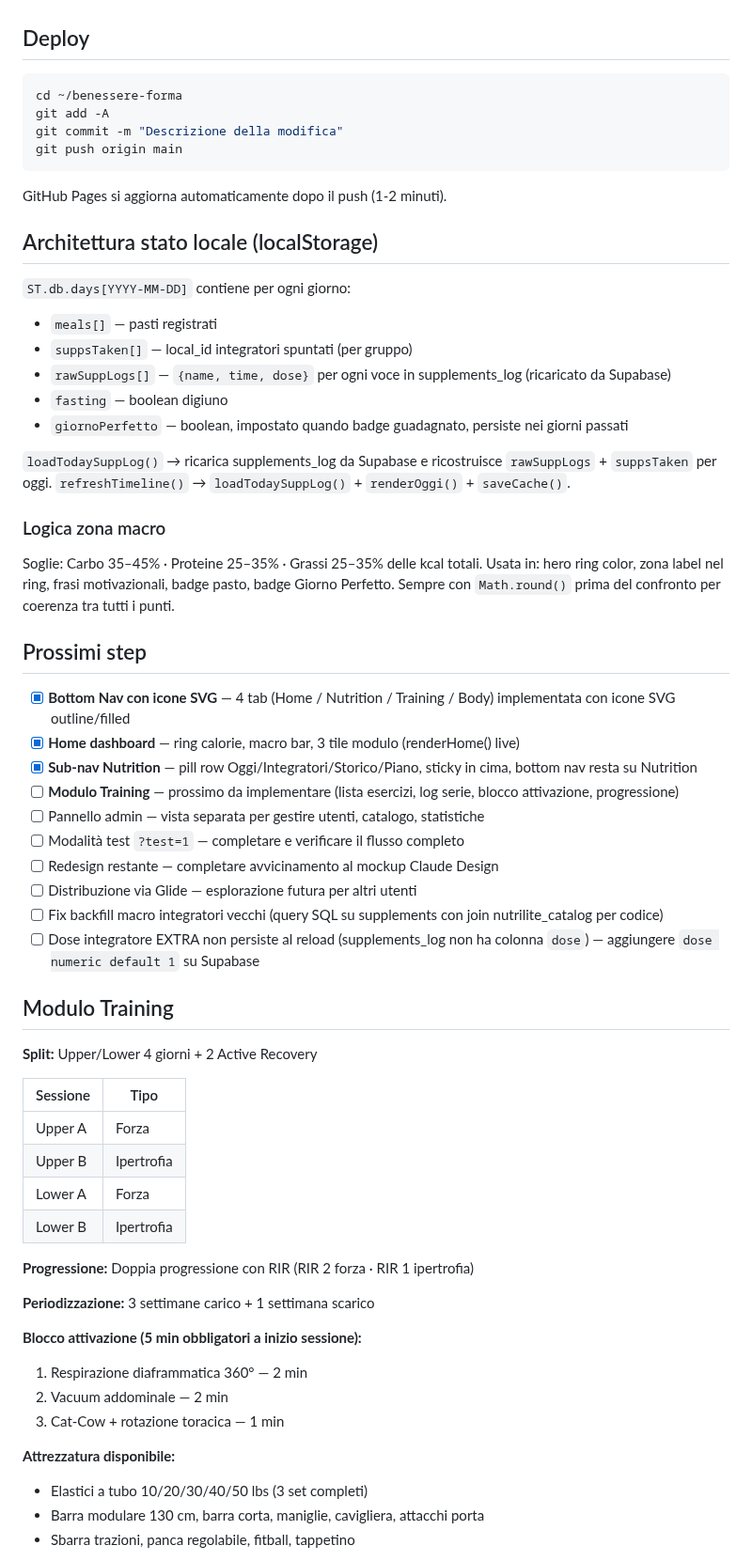
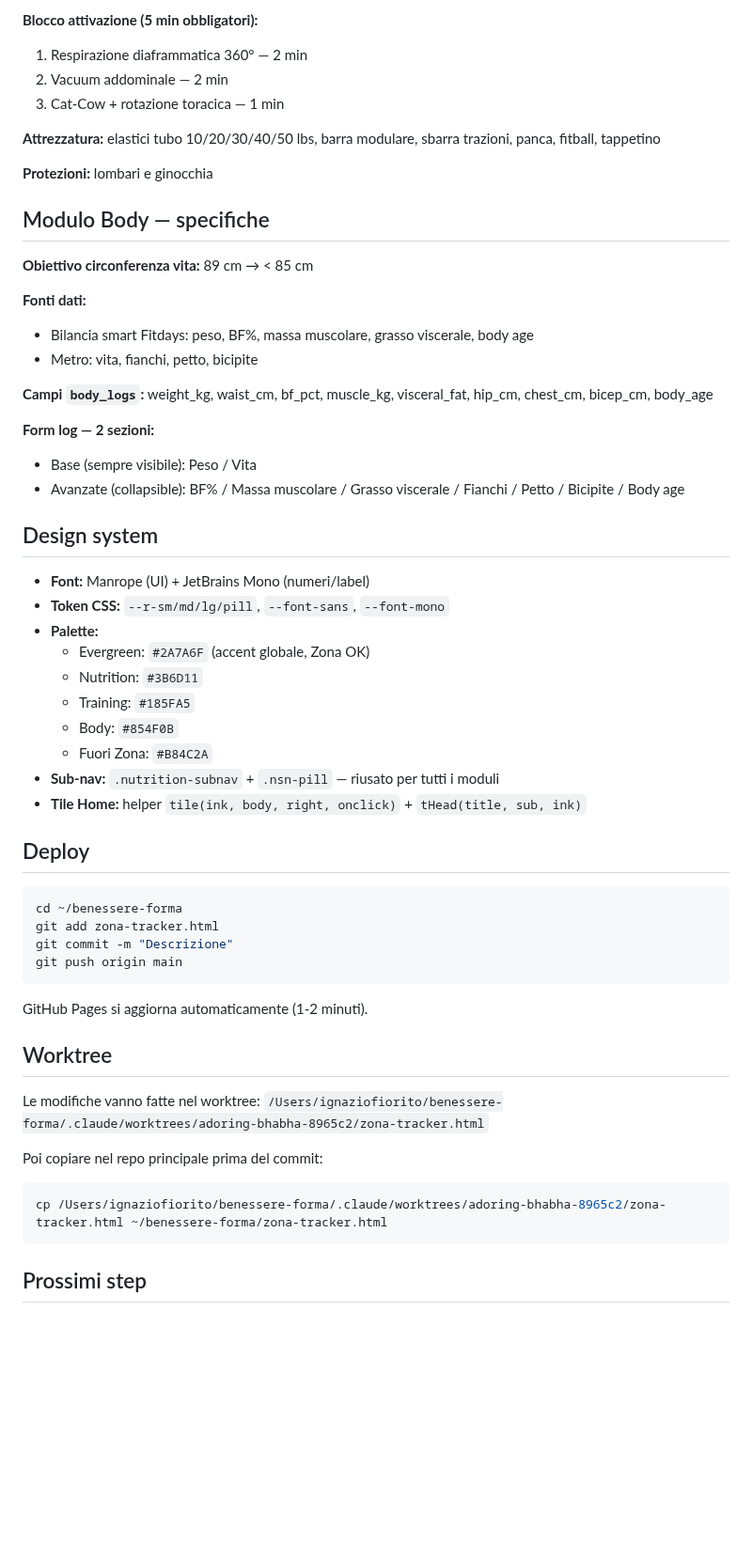
Before and after one commit to IgnazioF321621/benessere-forma, a Markdown page: CLAUDE.md, the part around one of its changes. Shown at 94% size. Rendered like a GitHub page; blank space fills up the shorter version.

Commit message:
Update CLAUDE.md: full session recap (Training complete, Body in progress)

````diff
--- a/CLAUDE.md
+++ b/CLAUDE.md
@@ -164,67 +242,59 @@ RLS abilitata — policy: `auth.uid() = user_id`.
+**Blocco attivazione (5 min obbligatori):**
+1. Respirazione diaframmatica 360° — 2 min
+2. Vacuum addominale — 2 min
+3. Cat-Cow + rotazione toracica — 1 min
+
+**Attrezzatura:** elastici tubo 10/20/30/40/50 lbs, barra modulare, sbarra trazioni, panca, fitball, tappetino
+
+**Protezioni:** lombari e ginocchia
+
+## Modulo Body — specifiche
+
+**Obiettivo circonferenza vita:** 89 cm → < 85 cm
+
+**Fonti dati:**
+- Bilancia smart Fitdays: peso, BF%, massa muscolare, grasso viscerale, body age
+- Metro: vita, fianchi, petto, bicipite
+
+**Campi `body_logs`:** weight_kg, waist_cm, bf_pct, muscle_kg, visceral_fat, hip_cm, chest_cm, bicep_cm, body_age
+
+**Form log — 2 sezioni:**
+- Base (sempre visibile): Peso / Vita
+- Avanzate (collapsible): BF% / Massa muscolare / Grasso viscerale / Fianchi / Petto / Bicipite / Body age
+
+## Design system
+
+- **Font:** Manrope (UI) + JetBrains Mono (numeri/label)
+- **Token CSS:** `--r-sm/md/lg/pill`, `--font-sans`, `--font-mono`
+- **Palette:**
+  - Evergreen: `#2A7A6F` (accent globale, Zona OK)
+  - Nutrition: `#3B6D11`
+  - Training: `#185FA5`
+  - Body: `#854F0B`
+  - Fuori Zona: `#B84C2A`
+- **Sub-nav:** `.nutrition-subnav` + `.nsn-pill` — riusato per tutti i moduli
+- **Tile Home:** helper `tile(ink, body, right, onclick)` + `tHead(title, sub, ink)`
 
 ## Deploy
 
 ```bash
 cd ~/benessere-forma
-git add -A
-git commit -m "Descrizione della modifica"
+git add zona-tracker.html
+git commit -m "Descrizione"
 git push origin main
 ```
 
-GitHub Pages si aggiorna automaticamente dopo il push (1-2 minuti).
+GitHub Pages si aggiorna automaticamente (1-2 minuti).
 
-## Architettura stato locale (localStorage)
+## Worktree
 
-`ST.db.days[YYYY-MM-DD]` contiene per ogni giorno:
-- `meals[]` — pasti registrati
-- `suppsTaken[]` — local_id integratori spuntati (per gruppo)
-- `rawSuppLogs[]` — `{name, time, dose}` per ogni voce in supplements_log (ricaricato da Supabase)
-- `fasting` — boolean digiuno
-- `giornoPerfetto` — boolean, impostato quando badge guadagnato, persiste nei giorni passati
+Le modifiche vanno fatte nel worktree:
+`/Users/ignaziofiorito/benessere-forma/.claude/worktrees/adoring-bhabha-8965c2/zona-tracker.html`
 
-`loadTodaySuppLog()` → ricarica supplements_log da Supabase e ricostruisce `rawSuppLogs` + `suppsTaken` per oggi.
-`refreshTimeline()` → `loadTodaySuppLog()` + `renderOggi()` + `saveCache()`.
-
-### Logica zona macro
-Soglie: Carbo 35–45% · Proteine 25–35% · Grassi 25–35% delle kcal totali.
-Usata in: hero ring color, zona label nel ring, frasi motivazionali, badge pasto, badge Giorno Perfetto.
-Sempre con `Math.round()` prima del confronto per coerenza tra tutti i punti.
+Poi copiare nel repo principale prima del commit:
+```bash
+cp /Users/ignaziofiorito/benessere-forma/.claude/worktrees/adoring-bhabha-8965c2/zona-tracker.html ~/benessere-forma/zona-tracker.html
+```
 
 ## Prossimi step
 
-- [x] **Bottom Nav con icone SVG** — 4 tab (Home / Nutrition / Training / Body) implementata con icone SVG outline/filled
-- [x] **Home dashboard** — ring calorie, macro bar, 3 tile modulo (renderHome() live)
-- [x] **Sub-nav Nutrition** — pill row Oggi/Integratori/Storico/Piano, sticky in cima, bottom nav resta su Nutrition
-- [ ] **Modulo Training** — prossimo da implementare (lista esercizi, log serie, blocco attivazione, progressione)
-- [ ] Pannello admin — vista separata per gestire utenti, catalogo, statistiche
-- [ ] Modalità test `?test=1` — completare e verificare il flusso completo
-- [ ] Redesign restante — completare avvicinamento al mockup Claude Design
-- [ ] Distribuzione via Glide — esplorazione futura per altri utenti
-- [ ] Fix backfill macro integratori vecchi (query SQL su supplements con join nutrilite_catalog per codice)
-- [ ] Dose integratore EXTRA non persiste al reload (supplements_log non ha colonna `dose`) — aggiungere `dose numeric default 1` su Supabase
-
-## Modulo Training
-
-**Split:** Upper/Lower 4 giorni + 2 Active Recovery
-
-| Sessione | Tipo |
-|---|---|
-| Upper A | Forza |
-| Upper B | Ipertrofia |
-| Lower A | Forza |
-| Lower B | Ipertrofia |
-
-**Progressione:** Doppia progressione con RIR (RIR 2 forza · RIR 1 ipertrofia)
-
-**Periodizzazione:** 3 settimane carico + 1 settimana scarico
-
-**Blocco attivazione (5 min obbligatori a inizio sessione):**
-1. Respirazione diaframmatica 360° — 2 min
-2. Vacuum addominale — 2 min
-3. Cat-Cow + rotazione toracica — 1 min
-
-**Attrezzatura disponibile:**
-- Elastici a tubo 10/20/30/40/50 lbs (3 set completi)
-- Barra modulare 130 cm, barra corta, maniglie, cavigliera, attacchi porta
-- Sbarra trazioni, panca regolabile, fitball, tappetino
-
````
Also changed, not shown: other parts of CLAUDE.md (+182 -121 lines).
